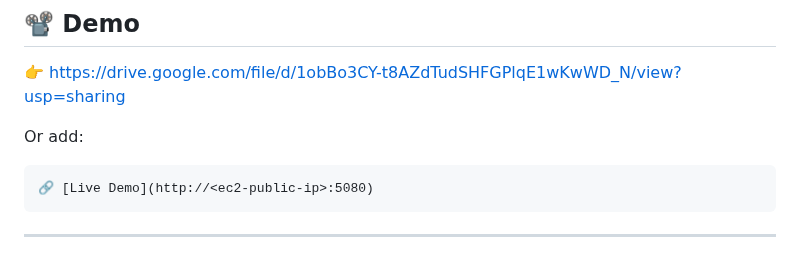
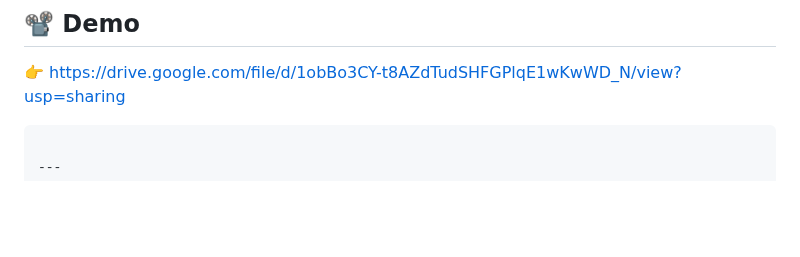
Before and after one commit to Deborina-Barman/Vehicle-Insurance, a Markdown page: README.md, the part around the change. GitHub-like rendering; blank space fills up the shorter version.

````diff
--- a/README.md
+++ b/README.md
@@ -117,9 +117,7 @@ export AWS_SECRET_ACCESS_KEY="<your_secret_key>"
 
 👉 https://drive.google.com/file/d/1obBo3CY-t8AZdTudSHFGPlqE1wKwWD_N/view?usp=sharing
 
-Or add:
-```markdown
-🔗 [Live Demo](http://<ec2-public-ip>:5080)
+
 ```
 
 ---
````
